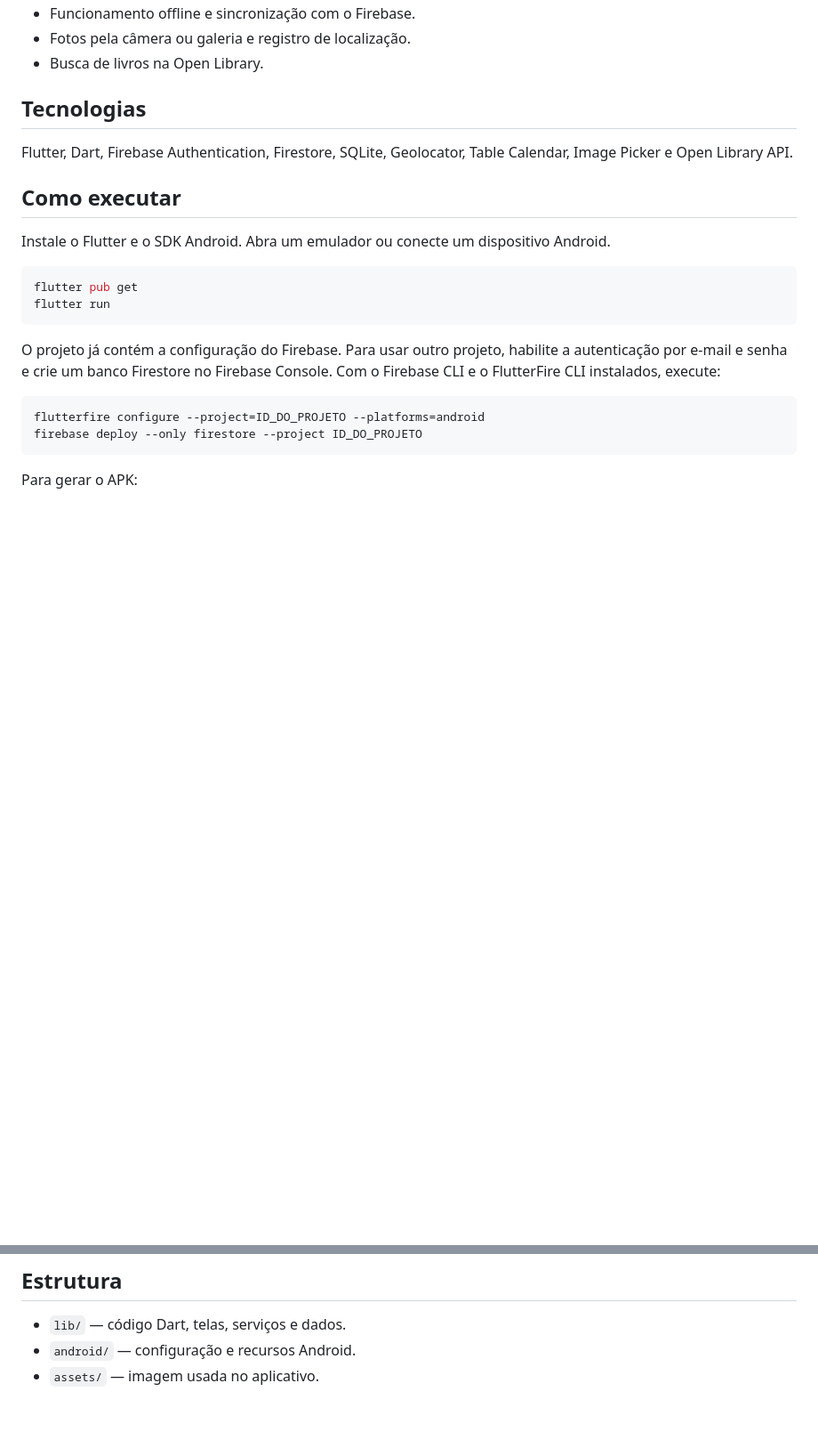
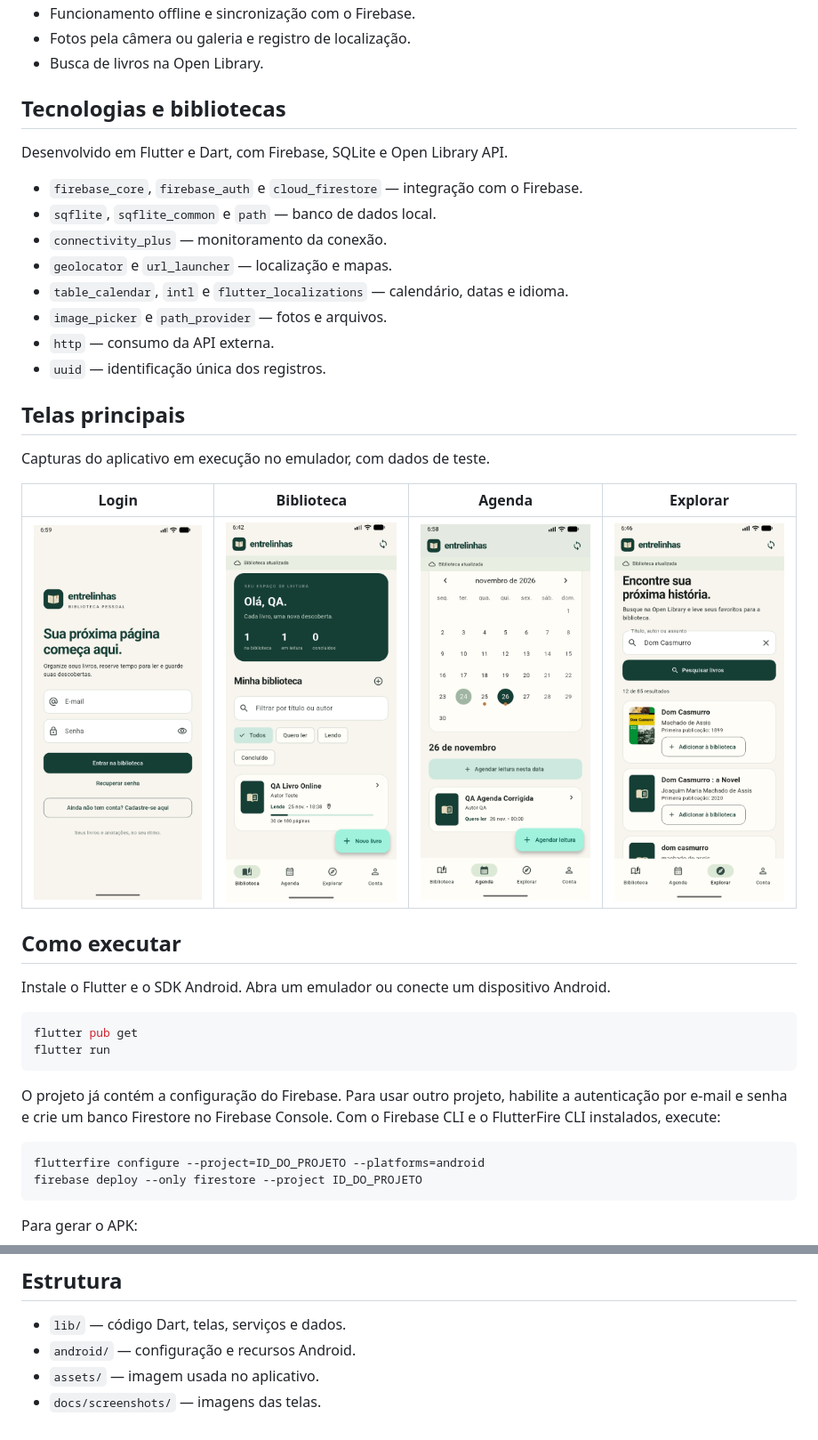
Before and after one commit to EduardoBizzi/Entrelinhas, a Markdown page: README.md, 2 parts joined by grey strips. Shown at 89% size. Rendered like a GitHub page; pictures changed too: docs/screenshots/agenda.png (added), docs/screenshots/biblioteca.png (added), docs/screenshots/explorar.png (added); blank space fills up the shorter version.

Commit message:
Corrige agendamento e atualiza documentacao

```diff
--- a/README.md
+++ b/README.md
@@ -13,9 +13,26 @@ Trabalho de Desenvolvimento de Aplicações Mobile da UNICENTRO, desenvolvido po
 - Fotos pela câmera ou galeria e registro de localização.
 - Busca de livros na Open Library.
 
-## Tecnologias
+## Tecnologias e bibliotecas
 
-Flutter, Dart, Firebase Authentication, Firestore, SQLite, Geolocator, Table Calendar, Image Picker e Open Library API.
+Desenvolvido em Flutter e Dart, com Firebase, SQLite e Open Library API.
+
+- `firebase_core`, `firebase_auth` e `cloud_firestore` — integração com o Firebase.
+- `sqflite`, `sqflite_common` e `path` — banco de dados local.
+- `connectivity_plus` — monitoramento da conexão.
+- `geolocator` e `url_launcher` — localização e mapas.
+- `table_calendar`, `intl` e `flutter_localizations` — calendário, datas e idioma.
+- `image_picker` e `path_provider` — fotos e arquivos.
+- `http` — consumo da API externa.
+- `uuid` — identificação única dos registros.
+
+## Telas principais
+
+Capturas do aplicativo em execução no emulador, com dados de teste.
+
+| Login | Biblioteca | Agenda | Explorar |
+| :---: | :---: | :---: | :---: |
+| <img src="docs/screenshots/login.png" alt="Tela de login" width="200"> | <img src="docs/screenshots/biblioteca.png" alt="Biblioteca pessoal" width="200"> | <img src="docs/screenshots/agenda.png" alt="Agenda de leitura" width="200"> | <img src="docs/screenshots/explorar.png" alt="Pesquisa de livros" width="200"> |
 
 ## Como executar
 
@@ -44,3 +61,4 @@ flutter build apk --release
 - `lib/` — código Dart, telas, serviços e dados.
 - `android/` — configuração e recursos Android.
 - `assets/` — imagem usada no aplicativo.
+- `docs/screenshots/` — imagens das telas.
```
Also changed, not shown: 1 other file.
